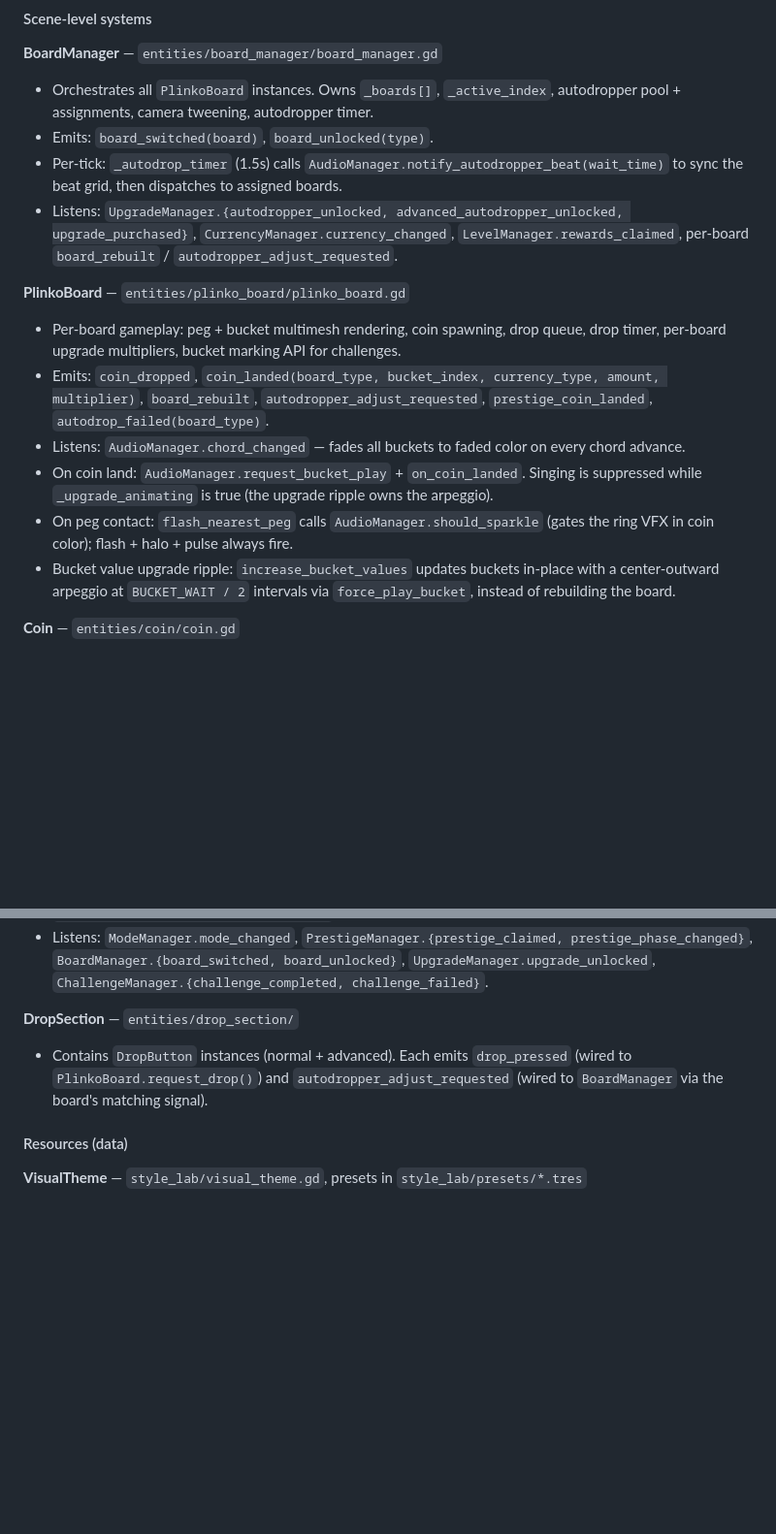
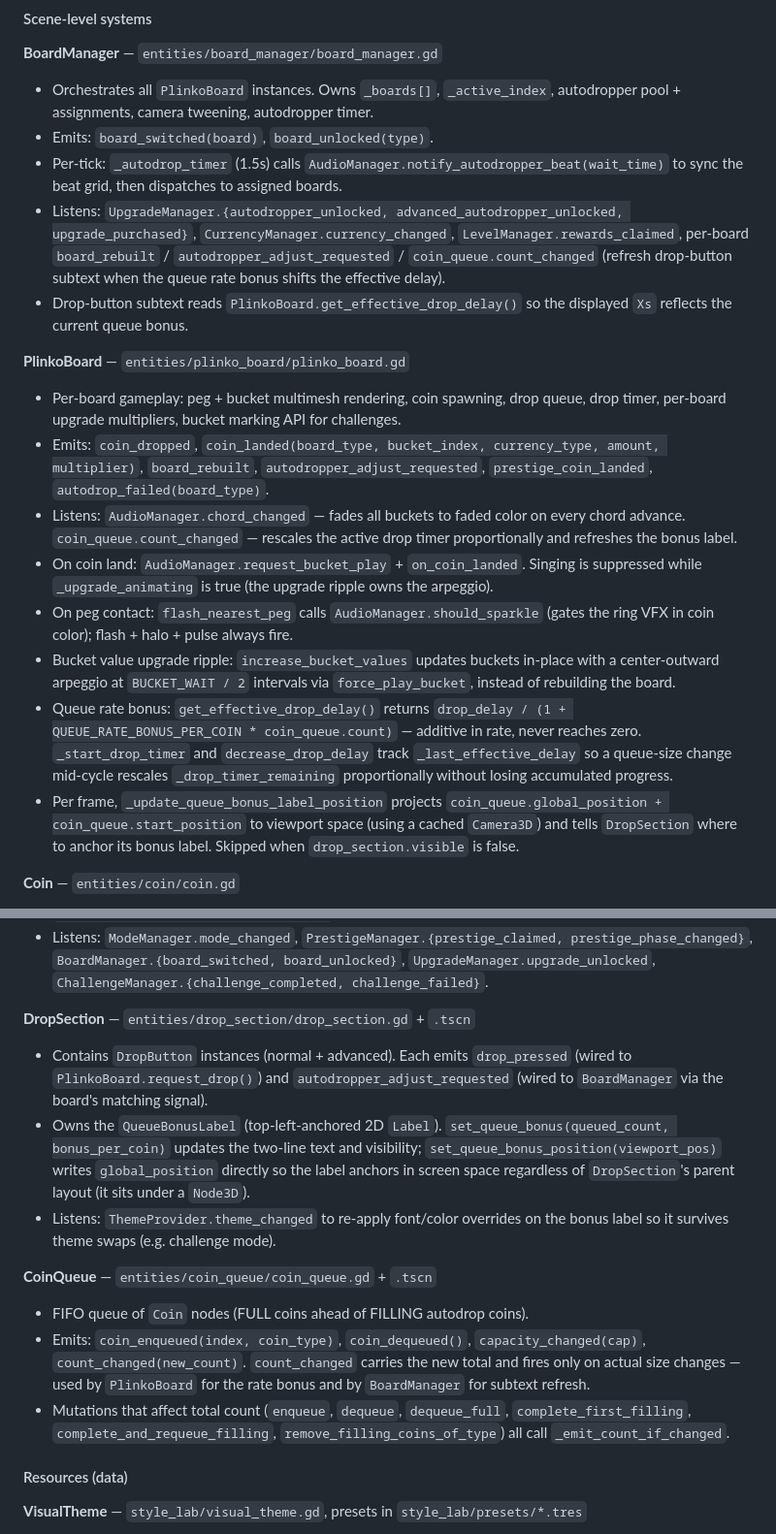
Before and after one commit to kjbrown-sandbox/pleenko, a Markdown page: CLAUDE.md, 2 parts joined by grey strips. Shown at 97% size. Rendered like a GitHub page; blank space fills up the shorter version.

Commit message:
docs: update system responsibilities for queue rate bonus
Document the new queue rate bonus pipeline:

- BoardManager listens to per-board coin_queue.count_changed and reads
  PlinkoBoard.get_effective_drop_delay() for subtext.
- PlinkoBoard's rate-bonus math, _last_effective_delay rescale, and the
  per-frame screen-space anchoring of the bonus label.
- DropSection now has a script — owns QueueBonusLabel, applies theme on
  ThemeProvider.theme_changed, and exposes set_queue_bonus +
  set_queue_bonus_position.
- New CoinQueue subsection covering its signals (count_changed) and the
  mutations that emit it.

```diff
--- a/CLAUDE.md
+++ b/CLAUDE.md
@@ -136,16 +136,19 @@ Autoload init order is set in `project.godot` and matters: `TierRegistry → Cur
 - Orchestrates all `PlinkoBoard` instances. Owns `_boards[]`, `_active_index`, autodropper pool + assignments, camera tweening, autodropper timer.
 - Emits: `board_switched(board)`, `board_unlocked(type)`.
 - Per-tick: `_autodrop_timer` (1.5s) calls `AudioManager.notify_autodropper_beat(wait_time)` to sync the beat grid, then dispatches to assigned boards.
-- Listens: `UpgradeManager.{autodropper_unlocked, advanced_autodropper_unlocked, upgrade_purchased}`, `CurrencyManager.currency_changed`, `LevelManager.rewards_claimed`, per-board `board_rebuilt` / `autodropper_adjust_requested`.
+- Listens: `UpgradeManager.{autodropper_unlocked, advanced_autodropper_unlocked, upgrade_purchased}`, `CurrencyManager.currency_changed`, `LevelManager.rewards_claimed`, per-board `board_rebuilt` / `autodropper_adjust_requested` / `coin_queue.count_changed` (refresh drop-button subtext when the queue rate bonus shifts the effective delay).
+- Drop-button subtext reads `PlinkoBoard.get_effective_drop_delay()` so the displayed `Xs` reflects the current queue bonus.
 
 **PlinkoBoard** — `entities/plinko_board/plinko_board.gd`
 
 - Per-board gameplay: peg + bucket multimesh rendering, coin spawning, drop queue, drop timer, per-board upgrade multipliers, bucket marking API for challenges.
 - Emits: `coin_dropped`, `coin_landed(board_type, bucket_index, currency_type, amount, multiplier)`, `board_rebuilt`, `autodropper_adjust_requested`, `prestige_coin_landed`, `autodrop_failed(board_type)`.
-- Listens: `AudioManager.chord_changed` — fades all buckets to faded color on every chord advance.
+- Listens: `AudioManager.chord_changed` — fades all buckets to faded color on every chord advance. `coin_queue.count_changed` — rescales the active drop timer proportionally and refreshes the bonus label.
 - On coin land: `AudioManager.request_bucket_play` + `on_coin_landed`. Singing is suppressed while `_upgrade_animating` is true (the upgrade ripple owns the arpeggio).
 - On peg contact: `flash_nearest_peg` calls `AudioManager.should_sparkle` (gates the ring VFX in coin color); flash + halo + pulse always fire.
 - Bucket value upgrade ripple: `increase_bucket_values` updates buckets in-place with a center-outward arpeggio at `BUCKET_WAIT / 2` intervals via `force_play_bucket`, instead of rebuilding the board.
+- Queue rate bonus: `get_effective_drop_delay()` returns `drop_delay / (1 + QUEUE_RATE_BONUS_PER_COIN * coin_queue.count)` — additive in rate, never reaches zero. `_start_drop_timer` and `decrease_drop_delay` track `_last_effective_delay` so a queue-size change mid-cycle rescales `_drop_timer_remaining` proportionally without losing accumulated progress.
+- Per frame, `_update_queue_bonus_label_position` projects `coin_queue.global_position + coin_queue.start_position` to viewport space (using a cached `Camera3D`) and tells `DropSection` where to anchor its bonus label. Skipped when `drop_section.visible` is false.
 
 **Coin** — `entities/coin/coin.gd`
 
@@ -172,9 +175,17 @@ Autoload init order is set in `project.godot` and matters: `TierRegistry → Cur
 - Root scene orchestrator. Wires up BoardManager, ChallengeHUD, dialogs, UI panels, prestige animator. On `_ready` decides between `_setup_normal()` and `_setup_challenge()` based on `ChallengeManager.is_active_challenge`.
 - Listens: `ModeManager.mode_changed`, `PrestigeManager.{prestige_claimed, prestige_phase_changed}`, `BoardManager.{board_switched, board_unlocked}`, `UpgradeManager.upgrade_unlocked`, `ChallengeManager.{challenge_completed, challenge_failed}`.
 
-**DropSection** — `entities/drop_section/`
+**DropSection** — `entities/drop_section/drop_section.gd` + `.tscn`
 
 - Contains `DropButton` instances (normal + advanced). Each emits `drop_pressed` (wired to `PlinkoBoard.request_drop()`) and `autodropper_adjust_requested` (wired to `BoardManager` via the board's matching signal).
+- Owns the `QueueBonusLabel` (top-left-anchored 2D `Label`). `set_queue_bonus(queued_count, bonus_per_coin)` updates the two-line text and visibility; `set_queue_bonus_position(viewport_pos)` writes `global_position` directly so the label anchors in screen space regardless of `DropSection`'s parent layout (it sits under a `Node3D`).
+- Listens: `ThemeProvider.theme_changed` to re-apply font/color overrides on the bonus label so it survives theme swaps (e.g. challenge mode).
+
+**CoinQueue** — `entities/coin_queue/coin_queue.gd` + `.tscn`
+
+- FIFO queue of `Coin` nodes (FULL coins ahead of FILLING autodrop coins).
+- Emits: `coin_enqueued(index, coin_type)`, `coin_dequeued()`, `capacity_changed(cap)`, `count_changed(new_count)`. `count_changed` carries the new total and fires only on actual size changes — used by `PlinkoBoard` for the rate bonus and by `BoardManager` for subtext refresh.
+- Mutations that affect total count (`enqueue`, `dequeue`, `dequeue_full`, `complete_first_filling`, `complete_and_requeue_filling`, `remove_filling_coins_of_type`) all call `_emit_count_if_changed`.
 
 #### Resources (data)
 
```
